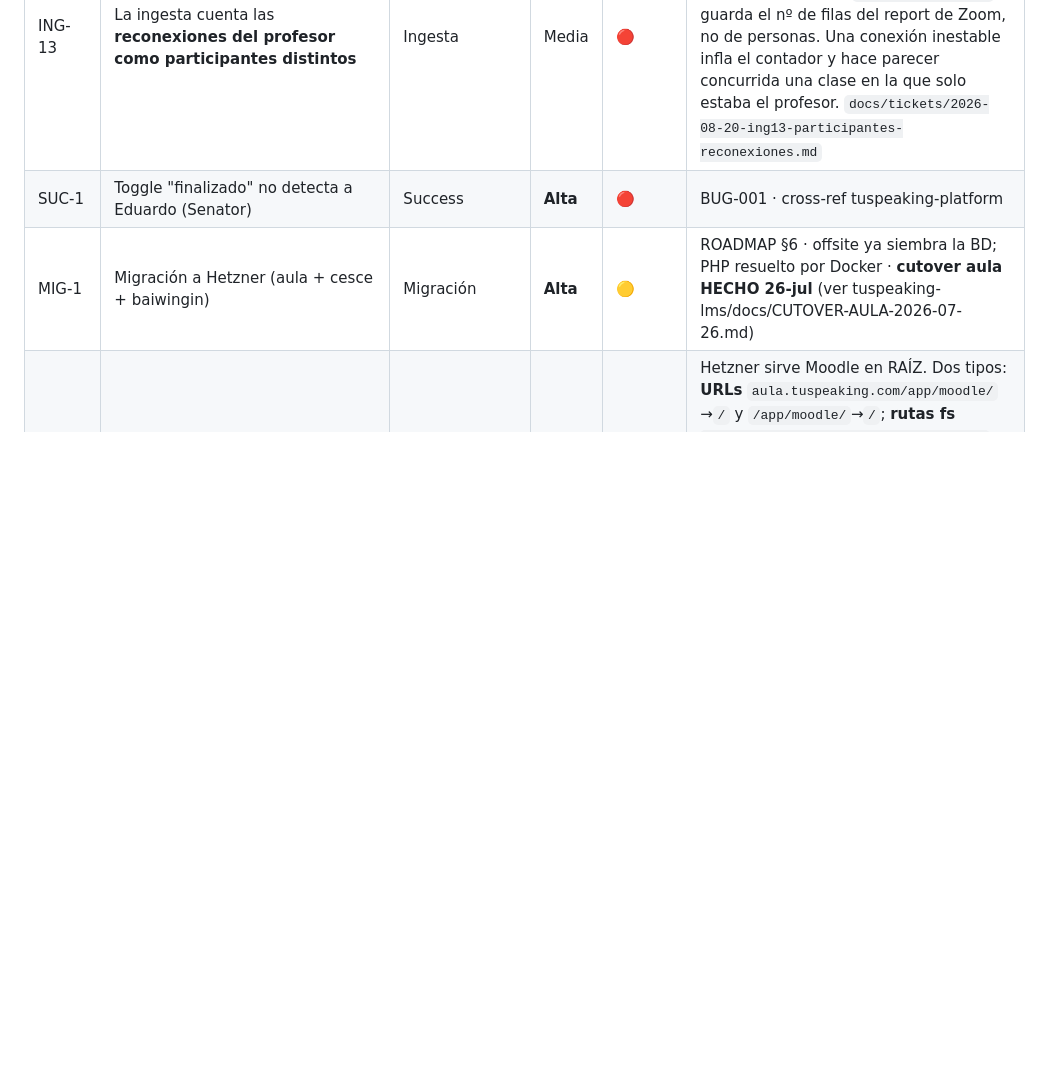
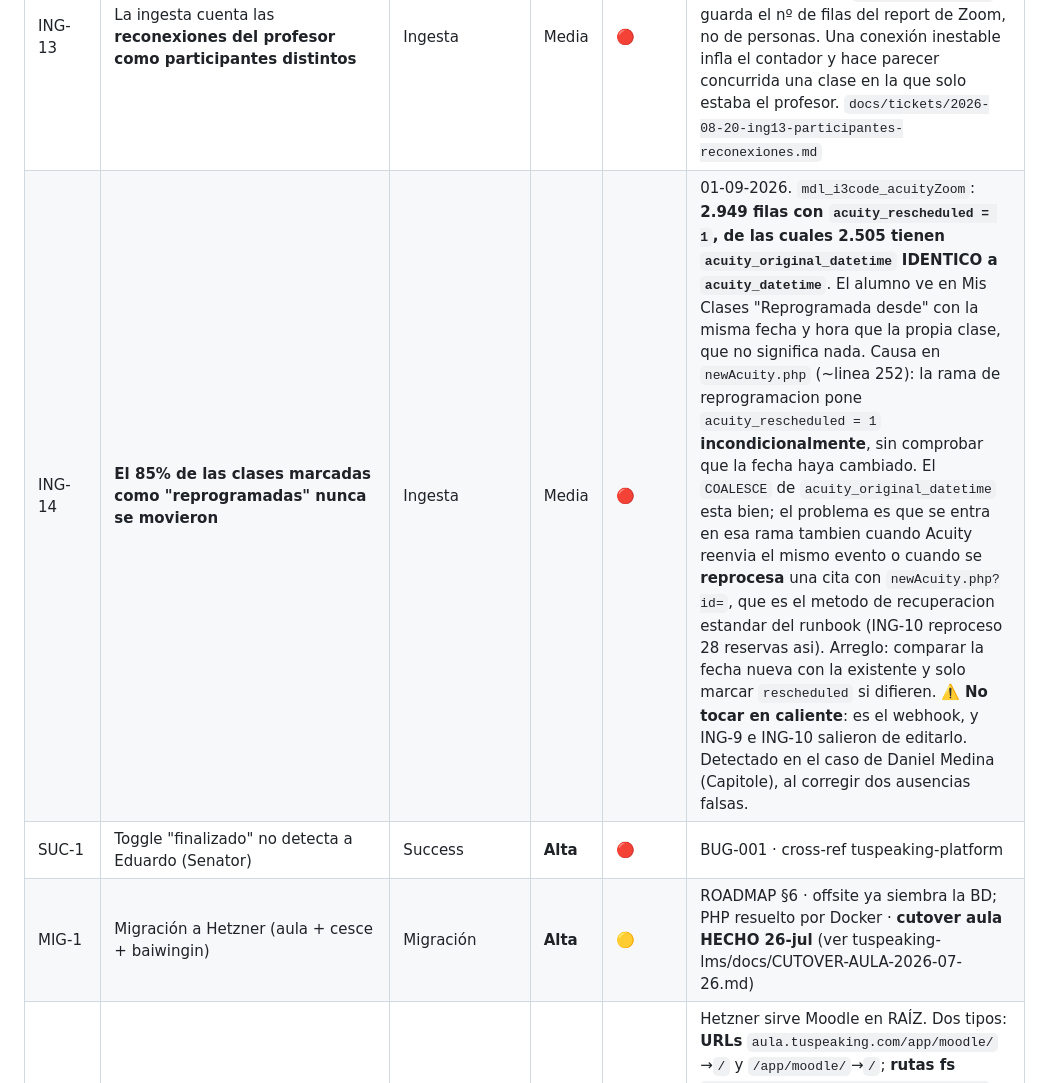
Before and after one commit to hernandezX1000/aula.tuspeaking.com.moodle3.5, a Markdown page: docs/BACKLOG.md, the part around the change. Drawn GitHub-style; blank space fills up the shorter version.

```diff
--- a/docs/BACKLOG.md
+++ b/docs/BACKLOG.md
@@ -27,6 +27,7 @@ Los detalles largos van en `docs/tickets/`, `docs/incidents/` y `docs/reference/
 | ING-11 | **La integración Acuity↔Zoom cuelga de la cuenta personal de una profesora** (`paola@live.tuspeaking.com`, rol Member, tipo básico) | Ingesta | **Alta** | 🔴 | 11-ago-2026. El *"Meeting created by"* del panel de Acuity **no es el anfitrión**: es la cuenta que autorizó la integración. El mapeo calendario→usuario de Zoom funciona bien (verificadas 7 salas de 3 profesoras: cada una con su `host_email`). El problema es de **dependencia**: si esa cuenta se desactiva o pierde el token, Acuity deja de crear salas para **toda la cartera**, en silencio — y sin sala no hay enlace para el alumno ni asistencia que bajar. **Owner del Zoom: `hfernandez@tuspeaking.com`.** Arreglo: usuario de servicio con rol Admin (o el Owner) y reautorizar. ⚠️ Fuera de horario de clases y **exportando antes el mapeo calendario→usuario**. `docs/tickets/2026-08-11-ing11-integracion-acuity-zoom-cuenta-profesora.md` |
 | ING-12 | **El informe del alumno da cifras imposibles: completadas > total y pendientes negativas** | Ingesta | **Alta** | 🔴 | 20-ago-2026. Visto en Nieves Sancho (449, E2Y): cursos con `clases_total = 0` y 8/16 completadas; 2978 con 35/65/−30. `mdl_i3code_acuityZoom_informe` **se regenera en cada sync**, así que el cálculo está mal HOY. Es la tabla de la que come **Success**, o sea el panel que ve RRHH del cliente — y Nieves es justo la responsable de RRHH de E2Y. **Alcance sin barrer** (salió por casualidad, revisando otra cosa). No tocar los datos: el arreglo va en la consulta que la genera. `docs/tickets/2026-08-20-ing12-informe-cifras-imposibles.md` |
 | ING-13 | La ingesta cuenta las **reconexiones del profesor como participantes distintos** | Ingesta | Media | 🔴 | 20-ago-2026. Fila 108691 (Berta Rodríguez, 10/08): `zoom_participants = 5` y eran **5 sesiones solapadas de la misma profesora**. `zoom_participants` guarda el nº de filas del report de Zoom, no de personas. Una conexión inestable infla el contador y hace parecer concurrida una clase en la que solo estaba el profesor. `docs/tickets/2026-08-20-ing13-participantes-reconexiones.md` |
+| ING-14 | **El 85% de las clases marcadas como "reprogramadas" nunca se movieron** | Ingesta | Media | 🔴 | 01-09-2026. `mdl_i3code_acuityZoom`: **2.949 filas con `acuity_rescheduled = 1`, de las cuales 2.505 tienen `acuity_original_datetime` IDENTICO a `acuity_datetime`**. El alumno ve en Mis Clases "Reprogramada desde" con la misma fecha y hora que la propia clase, que no significa nada. Causa en `newAcuity.php` (~linea 252): la rama de reprogramacion pone `acuity_rescheduled = 1` **incondicionalmente**, sin comprobar que la fecha haya cambiado. El `COALESCE` de `acuity_original_datetime` esta bien; el problema es que se entra en esa rama tambien cuando Acuity reenvia el mismo evento o cuando se **reprocesa** una cita con `newAcuity.php?id=`, que es el metodo de recuperacion estandar del runbook (ING-10 reproceso 28 reservas asi). Arreglo: comparar la fecha nueva con la existente y solo marcar `rescheduled` si difieren. ⚠️ **No tocar en caliente**: es el webhook, y ING-9 e ING-10 salieron de editarlo. Detectado en el caso de Daniel Medina (Capitole), al corregir dos ausencias falsas. |
 | SUC-1 | Toggle "finalizado" no detecta a Eduardo (Senator) | Success | **Alta** | 🔴 | BUG-001 · cross-ref tuspeaking-platform |
 | MIG-1 | Migración a Hetzner (aula + cesce + baiwingin) | Migración | **Alta** | 🟡 | ROADMAP §6 · offsite ya siembra la BD; PHP resuelto por Docker · **cutover aula HECHO 26-jul** (ver tuspeaking-lms/docs/CUTOVER-AULA-2026-07-26.md) |
 | MIG-2 | Rutas `/app/moodle/` hardcodeadas rompen en Hetzner (42 ficheros) | Migración | **Alta** | 🟡 | Hetzner sirve Moodle en RAÍZ. Dos tipos: **URLs** `aula.tuspeaking.com/app/moodle/`→`/` y `/app/moodle/`→`/`; **rutas fs** `/home/aulatuspeaking/www/app/moodle/`→`/var/www/html/app/moodle/`. **Fix parcial 03-ago**: `MOODLE_WS_URL` y `MOODLE_DATAROOT` en autocorrector corregidos; token WS creado (id 28, "autocorrect-script"); coreadmin añadido a www-data. Pendiente: resto de 42 ficheros. **CASO REAL 20-ago-2026**: Belén Notario (CENIEH) no puede grabar en las actividades de speaking — el grabador responde *"no se está usando un servidor HTTPS"* al entrar por un enlace `http://`. Workaround dado (subir el audio desde Audio Delivery, `cmid 522086`). Deja de ser teórico: **hay alumnos bloqueados**. |
```
Also changed, not shown: docs/reference/2026-09-22-modelo-tutorizacion-fundae.md (added, +283 -0 lines), docs/tickets/2026-09-22-fun4-auditoria-cumplimiento-fundae.md (added, +67 -0 lines).
